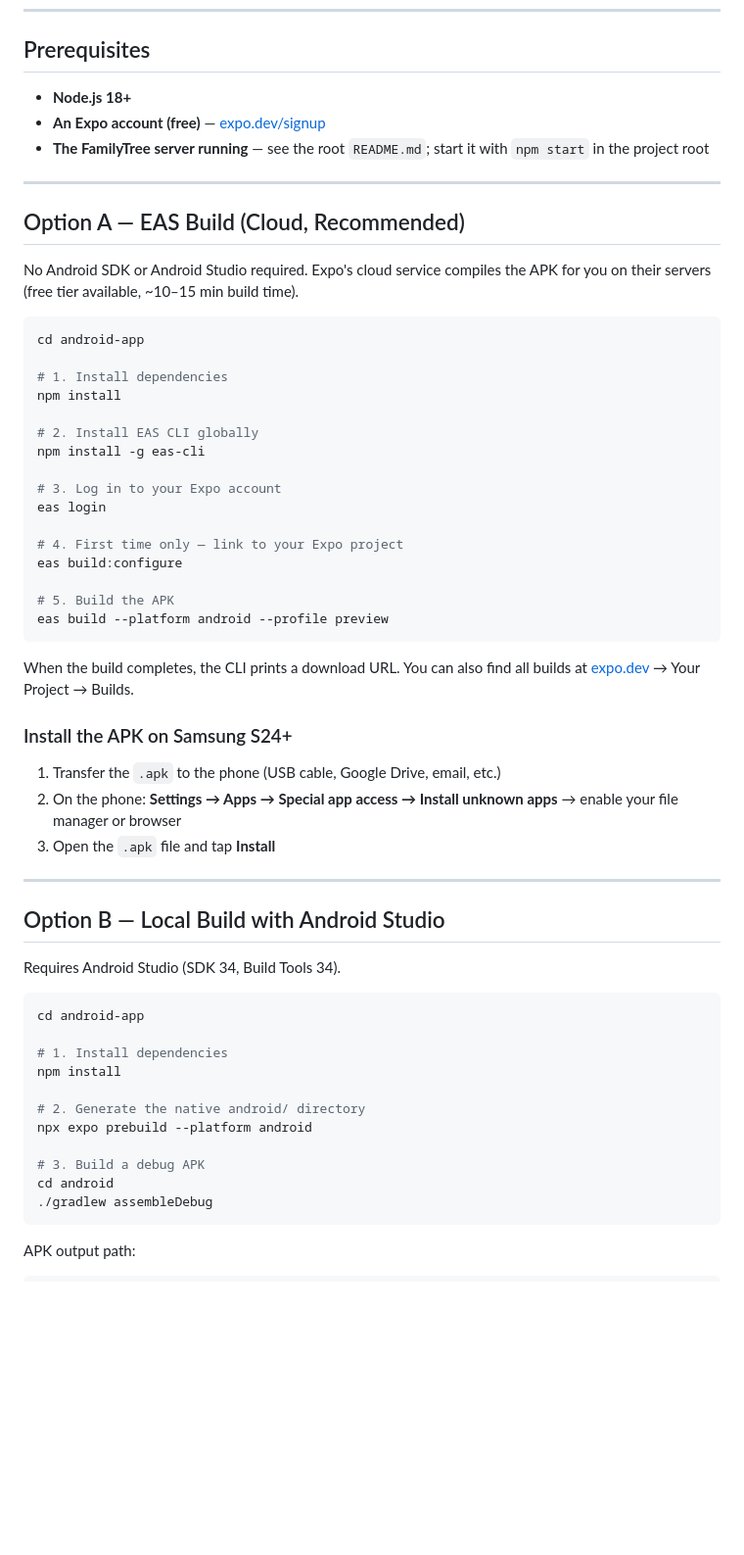
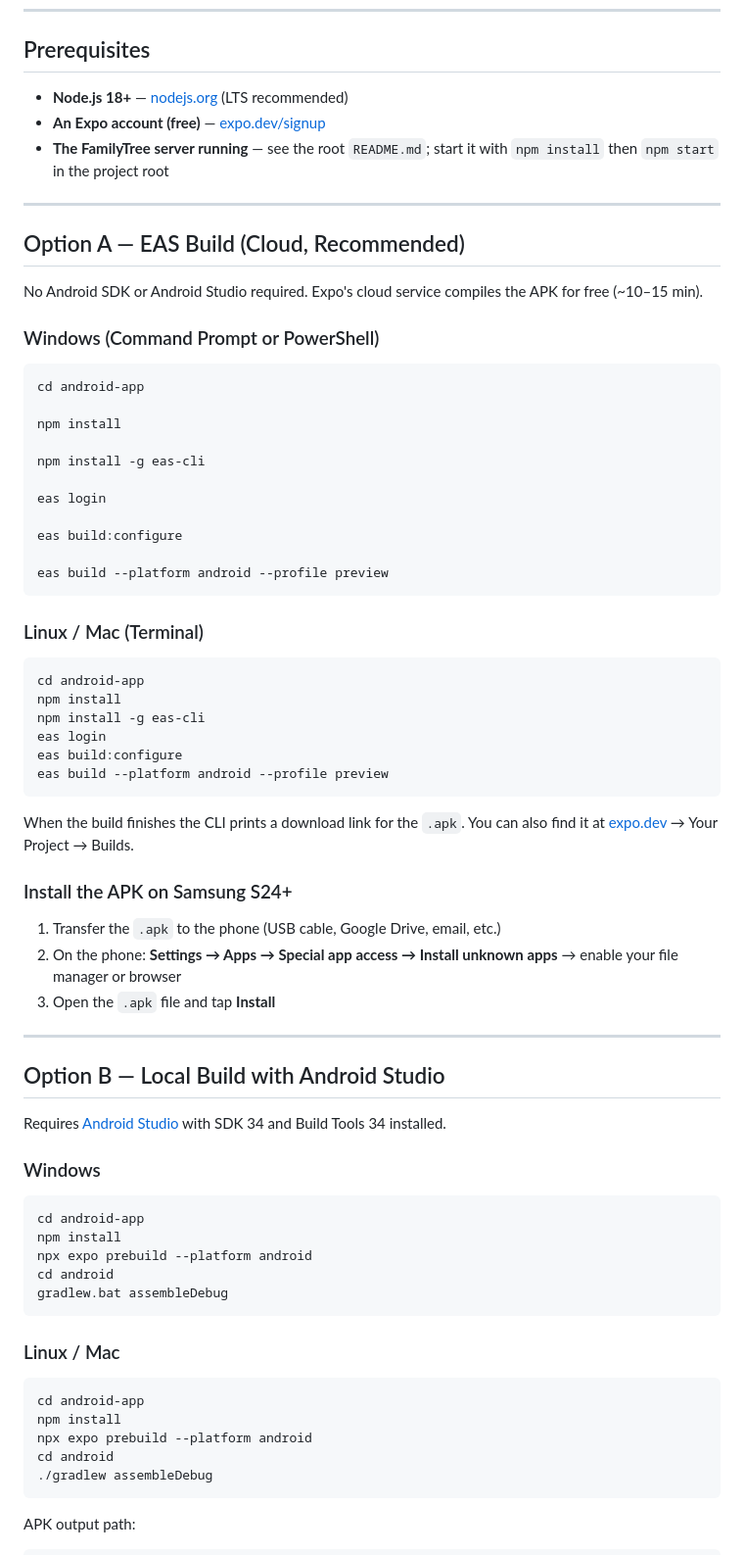
Before and after one commit to rubix-coder/family-tree-project, a Markdown page: android-app/README.md, the part around one of its changes. Shown at 98% size. GitHub-like rendering; blank space fills up the shorter version.

````diff
--- a/android-app/README.md
+++ b/android-app/README.md
@@ -42,36 +42,44 @@ android-app/
 
 ## Prerequisites
 
-- **Node.js 18+**
+- **Node.js 18+** — [nodejs.org](https://nodejs.org) (LTS recommended)
 - **An Expo account (free)** — [expo.dev/signup](https://expo.dev/signup)
-- **The FamilyTree server running** — see the root `README.md`; start it with `npm start` in the project root
+- **The FamilyTree server running** — see the root `README.md`; start it with `npm install` then `npm start` in the project root
 
 ---
 
 ## Option A — EAS Build (Cloud, Recommended)
 
-No Android SDK or Android Studio required. Expo's cloud service compiles the APK for you on their servers (free tier available, ~10–15 min build time).
+No Android SDK or Android Studio required. Expo's cloud service compiles the APK for free (~10–15 min).
+
+### Windows (Command Prompt or PowerShell)
+
+```cmd
+cd android-app
+
+npm install
+
+npm install -g eas-cli
+
+eas login
+
+eas build:configure
+
+eas build --platform android --profile preview
+```
+
+### Linux / Mac (Terminal)
 
 ```bash
 cd android-app
-
-# 1. Install dependencies
 npm install
-
-# 2. Install EAS CLI globally
 npm install -g eas-cli
-
-# 3. Log in to your Expo account
 eas login
-
-# 4. First time only — link to your Expo project
 eas build:configure
-
-# 5. Build the APK
 eas build --platform android --profile preview
 ```
 
-When the build completes, the CLI prints a download URL. You can also find all builds at [expo.dev](https://expo.dev) → Your Project → Builds.
+When the build finishes the CLI prints a download link for the `.apk`. You can also find it at [expo.dev](https://expo.dev) → Your Project → Builds.
 
 ### Install the APK on Samsung S24+
 
@@ -84,18 +92,24 @@ When the build completes, the CLI prints a download URL. You can also find all b
 
 ## Option B — Local Build with Android Studio
 
-Requires Android Studio (SDK 34, Build Tools 34).
+Requires [Android Studio](https://developer.android.com/studio) with SDK 34 and Build Tools 34 installed.
+
+### Windows
+
+```cmd
+cd android-app
+npm install
+npx expo prebuild --platform android
+cd android
+gradlew.bat assembleDebug
+```
+
+### Linux / Mac
 
 ```bash
 cd android-app
-
-# 1. Install dependencies
 npm install
-
-# 2. Generate the native android/ directory
 npx expo prebuild --platform android
-
-# 3. Build a debug APK
 cd android
 ./gradlew assembleDebug
 ```
````
Also changed, not shown: other parts of android-app/README.md (+47 -9 lines), README.md (+46 -9 lines).
